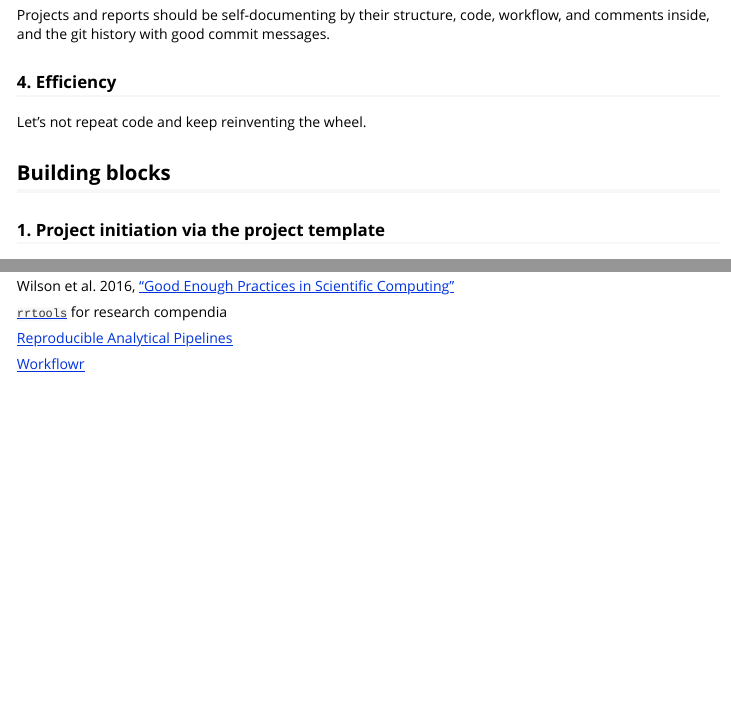
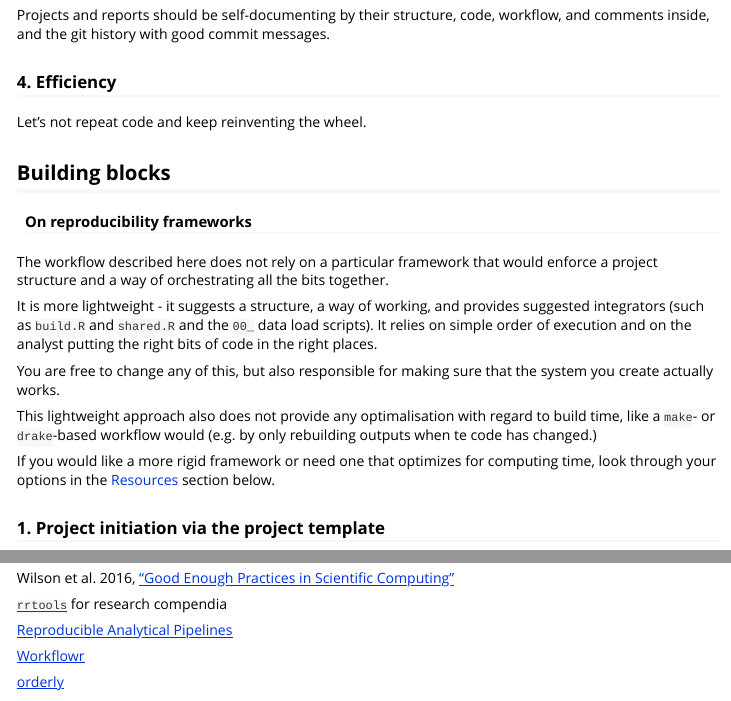
Before and after one commit to scholaempirica/reschola, an R Markdown document (vignettes/workflow.Rmd): the page in a window 1100 px wide, from 840 px down, and a second part further down, joined at a grey line. Rendered offline with R 4.5, knitr and Pandoc, with nearby package versions.

Commit message:
Notes and ref on reproducibility frameworks

```diff
--- a/vignettes/workflow.Rmd
+++ b/vignettes/workflow.Rmd
@@ -54,6 +54,19 @@ Projects and reports should be self-documenting by their structure, code, workfl
 Let's not repeat code and keep reinventing the wheel.
 
 ## Building blocks
+
+#### On reproducibility frameworks {.bs-callout .bs-callout-blue}
+
+The workflow described here does not rely on a particular framework that would enforce a project structure and a way of orchestrating all the bits together.
+
+It is more lightweight - it suggests a structure, a way of working, and provides suggested integrators (such as `build.R` and `shared.R` and the `00_` data load scripts).
+It relies on simple order of execution and on the analyst putting the right bits of code in the right places.
+
+You are free to change any of this, but also responsible for making sure that the system you create actually works.
+
+This lightweight approach also does not provide any optimalisation with regard to build time, like a `make`- or `drake`-based workflow would (e.g. by only rebuilding outputs when te code has changed.)
+
+If you would like a more rigid framework or need one that optimizes for computing time, look through your options in the [Resources](#resources-for-building-reproducible-workflows) section below.
 
 ### 1. Project initiation via the project template
 
@@ -322,3 +335,5 @@ Wilson et al. 2016, ["Good Enough Practices in Scientific Computing"](https://ar
 [Reproducible Analytical Pipelines](https://ukgovdatascience.github.io/rap-website/)
 
 [Workflowr](https://jdblischak.github.io/workflowr/)
+
+[orderly](https://vimc.github.io/orderly/)
```
